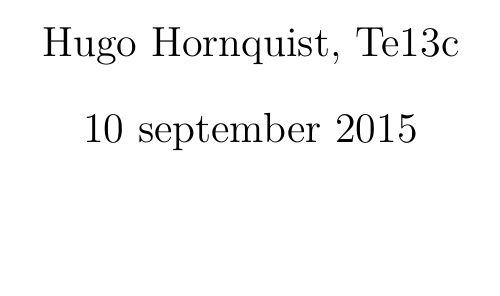
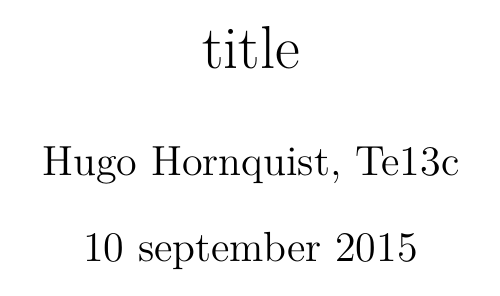
Before and after one commit to HugoNikanor/latexInclude, a LaTeX document (latexIncl.tex): part of the page, cut at the place of the change, the shorter picture padded with empty space. Compiled offline with pdfLaTeX.

Commit message:
latex Changes

```diff
--- a/latexIncl.tex
+++ b/latexIncl.tex
@@ -34,13 +34,13 @@
 
 \author{Hugo Hornquist, Te13c}
 \date{\today}
-\title{}
+\title{title}
 
 \begin{document}
 \maketitle
 
 
+
+	%\bibliographystyle{plainnat}
+	%\bibliography{file.bib}
 \end{document}
-
-% This file is not meant to be run.
-% It just have the .tex file ending for easy colour coding.
```
